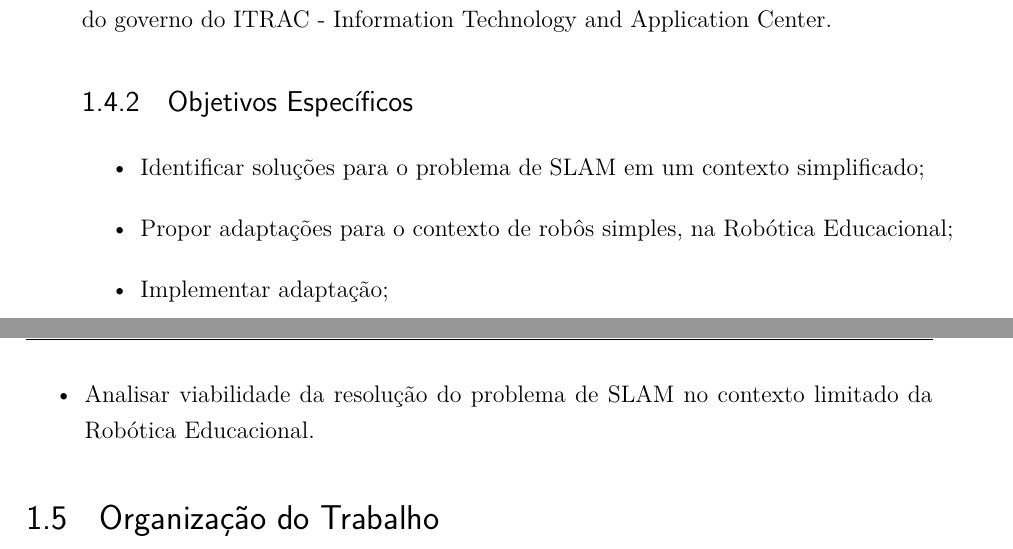
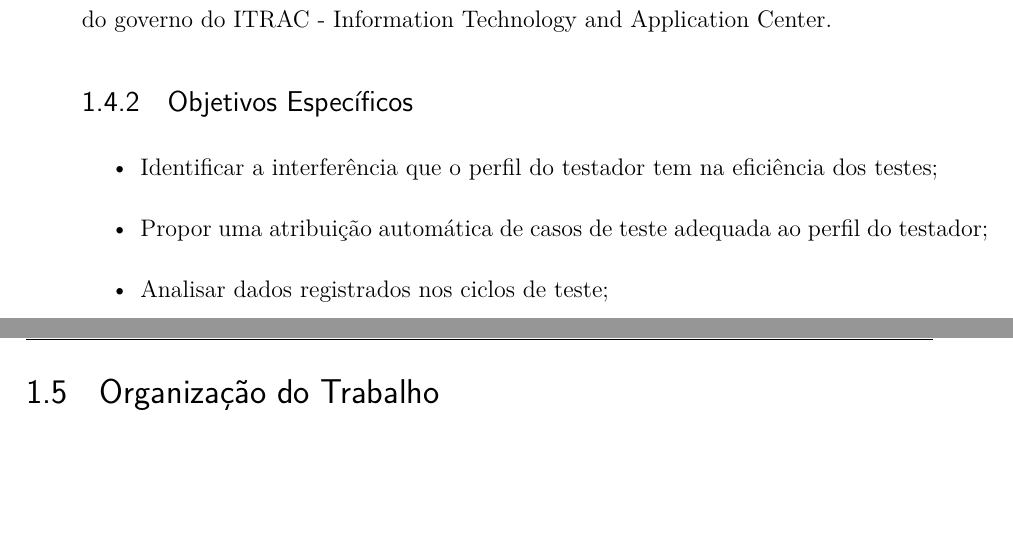
Before and after one commit to leticiadesouza/TCC, a LaTeX thesis (tcc.tex, which reads editaveis/introducao.tex): two parts of pages 23 and 24 of 42, joined at a grey line, cut so that both start at the same text, the shorter picture padded with empty space. Compiled offline with pdfLaTeX.

Commit message:
Adiciona objetivos específicos

```diff
--- a/editaveis/introducao.tex
+++ b/editaveis/introducao.tex
@@ -93,10 +93,9 @@ utilizando a equipe de transformação de serviços do governo do ITRAC - Inform
 \subsection{Objetivos Específicos}
 
 \begin{itemize}
-		\item Identificar soluções para o problema de SLAM em um contexto simplificado;
-		\item Propor adaptações para o contexto de robôs simples, na Robótica Educacional;
-		\item Implementar adaptação;
-		\item Analisar viabilidade da resolução do problema de SLAM no contexto limitado da Robótica Educacional.
+		\item Identificar a interferência que o perfil do testador tem na eficiência dos testes;
+		\item Propor uma atribuição automática de casos de teste adequada ao perfil do testador;
+		\item Analisar dados registrados nos ciclos de teste;
 	\end{itemize}
 
 \section{Organização do Trabalho}
```
